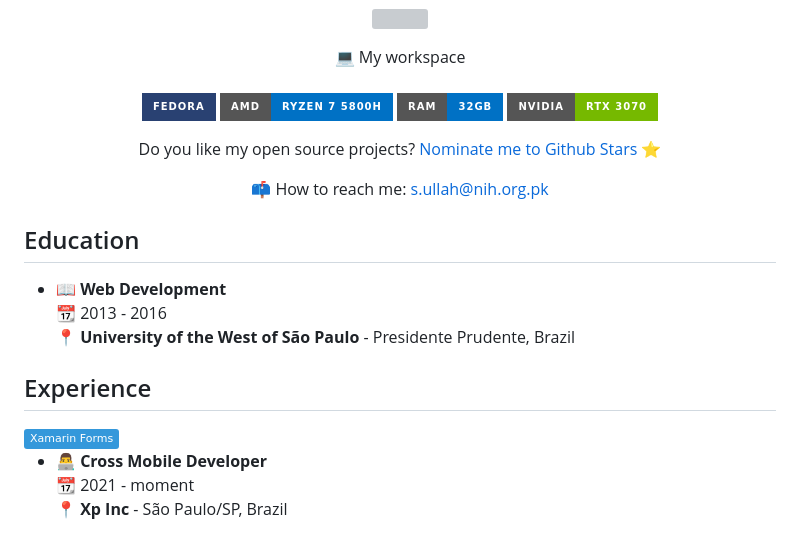
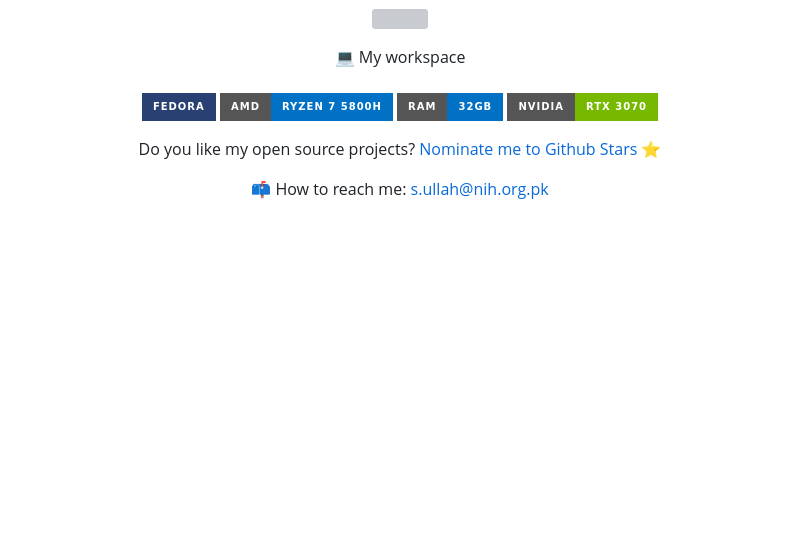
Before and after one commit to UllahSamee/UllahSamee.github.io, a Markdown page: README.md, the part around one of its changes. GitHub-like rendering; badges without logos; blank space fills up the shorter version; grey boxes are pictures that could not be loaded.

```diff
--- a/README.md
+++ b/README.md
@@ -45,18 +45,3 @@
   📫 How to reach me: <a href='mailto:s.ullah@nih.org.pk'>s.ullah@nih.org.pk</a>
 </p>
 
-
-## Education
-
-- 📖 **Web Development**\
-📆 2013 - 2016\
-📍 **University of the West of São Paulo** - Presidente Prudente, Brazil
-
-## Experience
-
-<img align="right" src="https://img.shields.io/badge/Xamarin%20Forms-3498DB?logo=xamarin&logoColor=white" />
-
-- 👨‍💻 **Cross Mobile Developer**\
-📆 2021 - moment\
-📍 **Xp Inc** - São Paulo/SP, Brazil
-
```
Also changed, not shown: other parts of README.md (+0 -55 lines).
